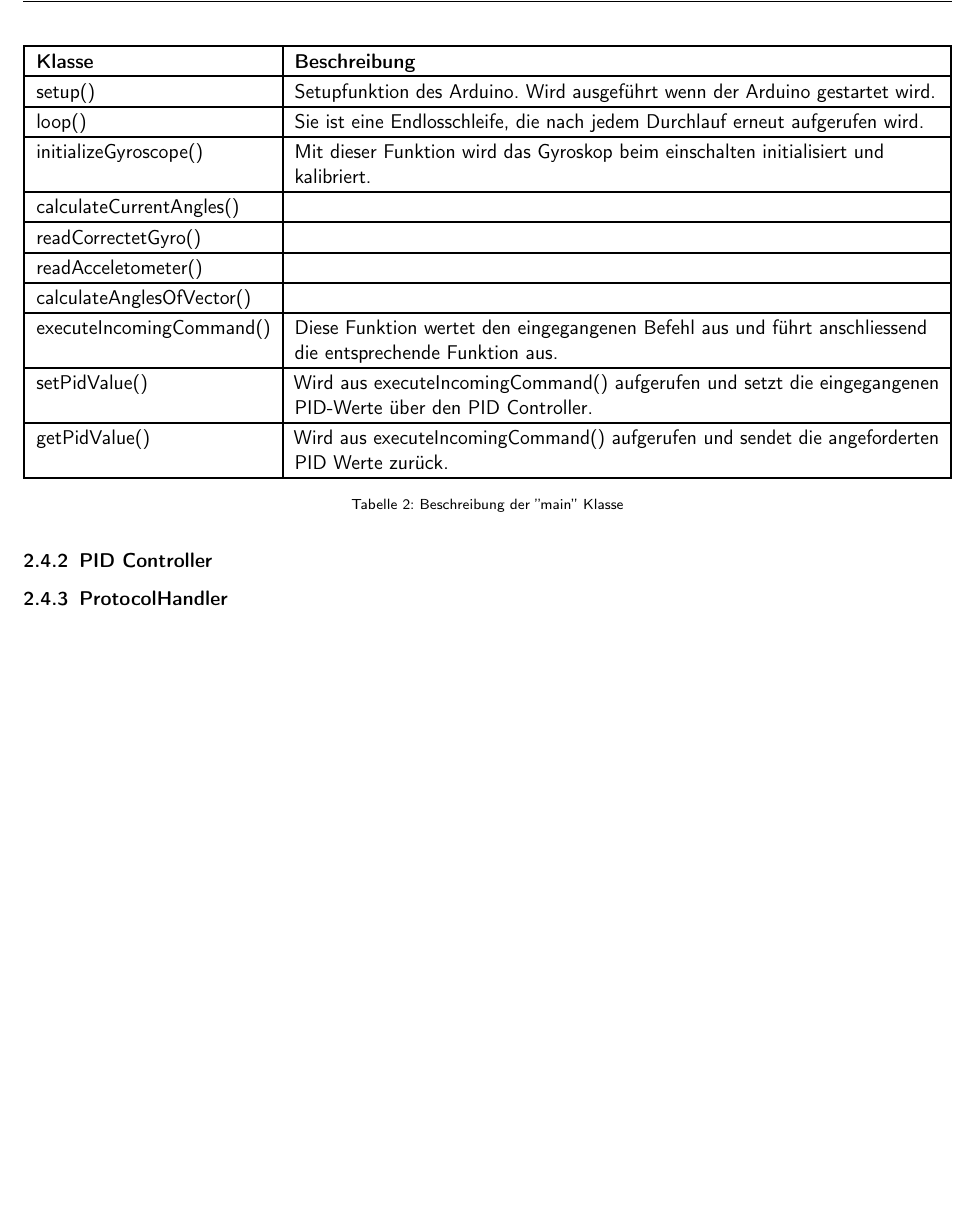
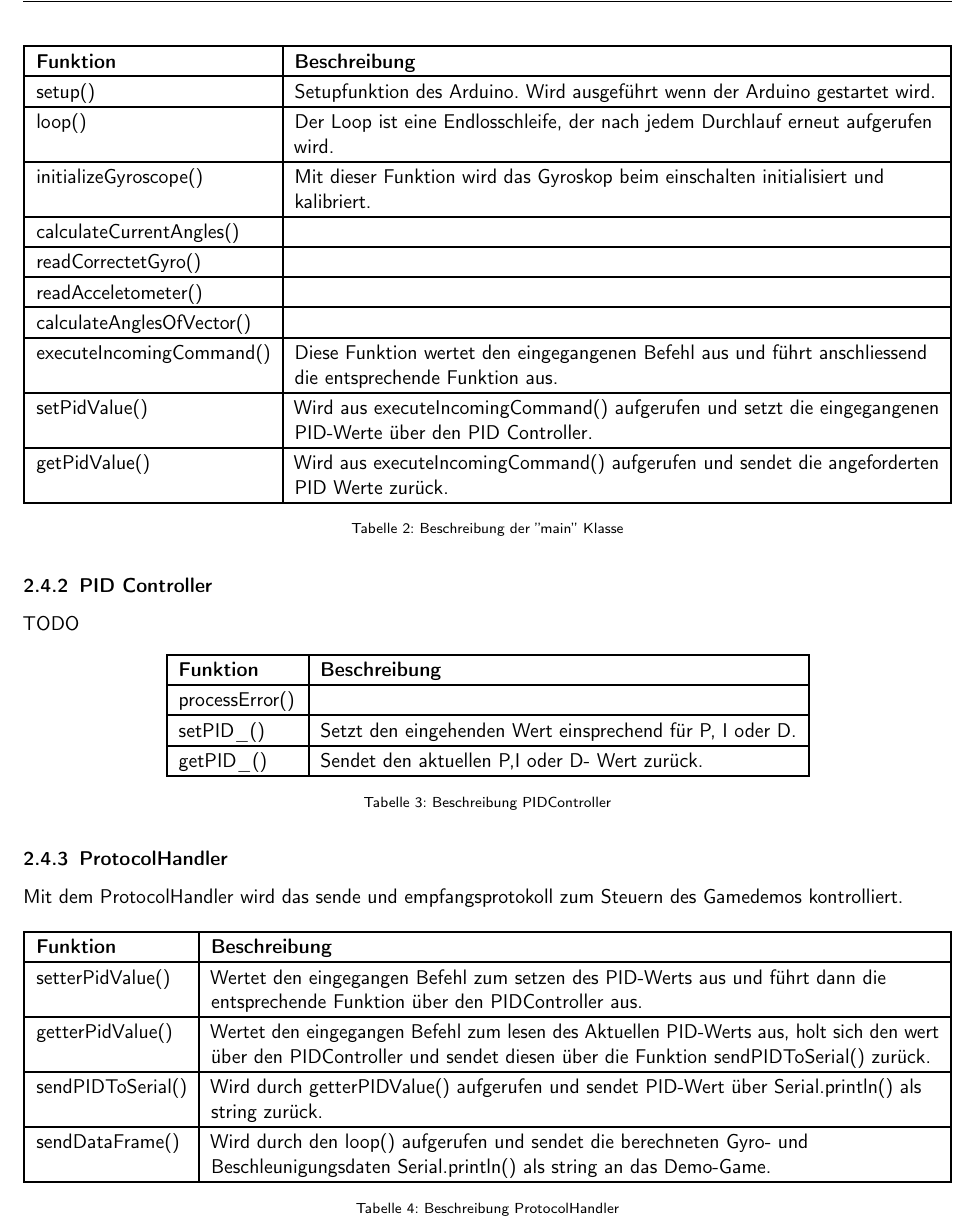
Before and after one commit to sirtheta/Drohnensteuerung, a LaTeX document (docs/DroneControl.tex, which reads docs/content/main/konzept.tex): part of page 8 of 10, cut so that both start at the same text, the shorter picture padded with empty space. Compiled offline with pdfLaTeX; a LaTeX package or settings file that is missing is left out.

Commit message:
📝 update docs

```diff
--- a/docs/content/main/konzept.tex
+++ b/docs/content/main/konzept.tex
@@ -49,14 +49,14 @@ Die ''main'' Klasse ist die hauptklasse welche alle anderen Klassen Importiert.
   \setlength\extrarowheight{2pt}
   \begin{tabulary}{1.0\textwidth}{|L|L|}
     \hline
-    \textbf{Klasse} &
+    \textbf{Funktion} &
     \textbf{Beschreibung}\\
     \hline
     setup() &
     Setupfunktion des Arduino. Wird ausgeführt wenn der Arduino gestartet wird.\\
     \hline
     loop() &
-    Sie ist eine Endlosschleife, die nach jedem Durchlauf erneut aufgerufen wird.\\
+    Der Loop ist eine Endlosschleife, der nach jedem Durchlauf erneut aufgerufen wird.\\
     \hline
     initializeGyroscope() &
     Mit dieser Funktion wird das Gyroskop beim einschalten initialisiert und kalibriert.\\
@@ -87,5 +87,50 @@ Die ''main'' Klasse ist die hauptklasse welche alle anderen Klassen Importiert.
 \end{table}
 
 \subsubsection{PID Controller}
+TODO
+\begin{table}[H]
+  \centering
+  \settowidth\tymin{processError()}
+  \setlength\extrarowheight{2pt}
+  \begin{tabulary}{1.0\textwidth}{|L|L|}
+    \hline
+    \textbf{Funktion} &
+    \textbf{Beschreibung}\\
+    \hline
+    processError() & \\
+    \hline
+    setPID\_() & Setzt den eingehenden Wert einsprechend für P, I oder D. \\
+    \hline
+    getPID\_() & Sendet den aktuellen P,I oder D- Wert zurück.\\
+    \hline
+  \end{tabulary}
+  \caption{Beschreibung PIDController}
+\end{table}
+
 
 \subsubsection{ProtocolHandler}
+Mit dem ProtocolHandler wird das sende und empfangsprotokoll zum Steuern des Gamedemos kontrolliert.
+\begin{table}[H]
+  \centering
+  \settowidth\tymin{sendPIDToSerial()}
+  \setlength\extrarowheight{2pt}
+  \begin{tabulary}{1.0\textwidth}{|L|L|}
+    \hline
+    \textbf{Funktion} &
+    \textbf{Beschreibung}\\
+    \hline
+    setterPidValue() &
+    Wertet den eingegangen Befehl zum setzen des PID-Werts aus und führt dann die entsprechende Funktion über den PIDController aus. \\
+    \hline
+    getterPidValue() &
+    Wertet den eingegangen Befehl zum lesen des Aktuellen PID-Werts aus, holt sich den wert über den PIDController und sendet diesen über die Funktion sendPIDToSerial() zurück.\\
+    \hline
+    sendPIDToSerial() &
+    Wird durch getterPIDValue() aufgerufen und sendet PID-Wert über Serial.println() als string zurück.\\
+    \hline
+    sendDataFrame() &
+    Wird durch den loop() aufgerufen und sendet die berechneten Gyro- und Beschleunigungsdaten Serial.println() als string an das Demo-Game.\\
+    \hline
+  \end{tabulary}
+  \caption{Beschreibung ProtocolHandler}
+\end{table}
```
Also changed, not shown: docs/content/diagrams/out/class/classdiagram.png, docs/content/main/konzept.tex (4 more changed lines), 1 other file.
